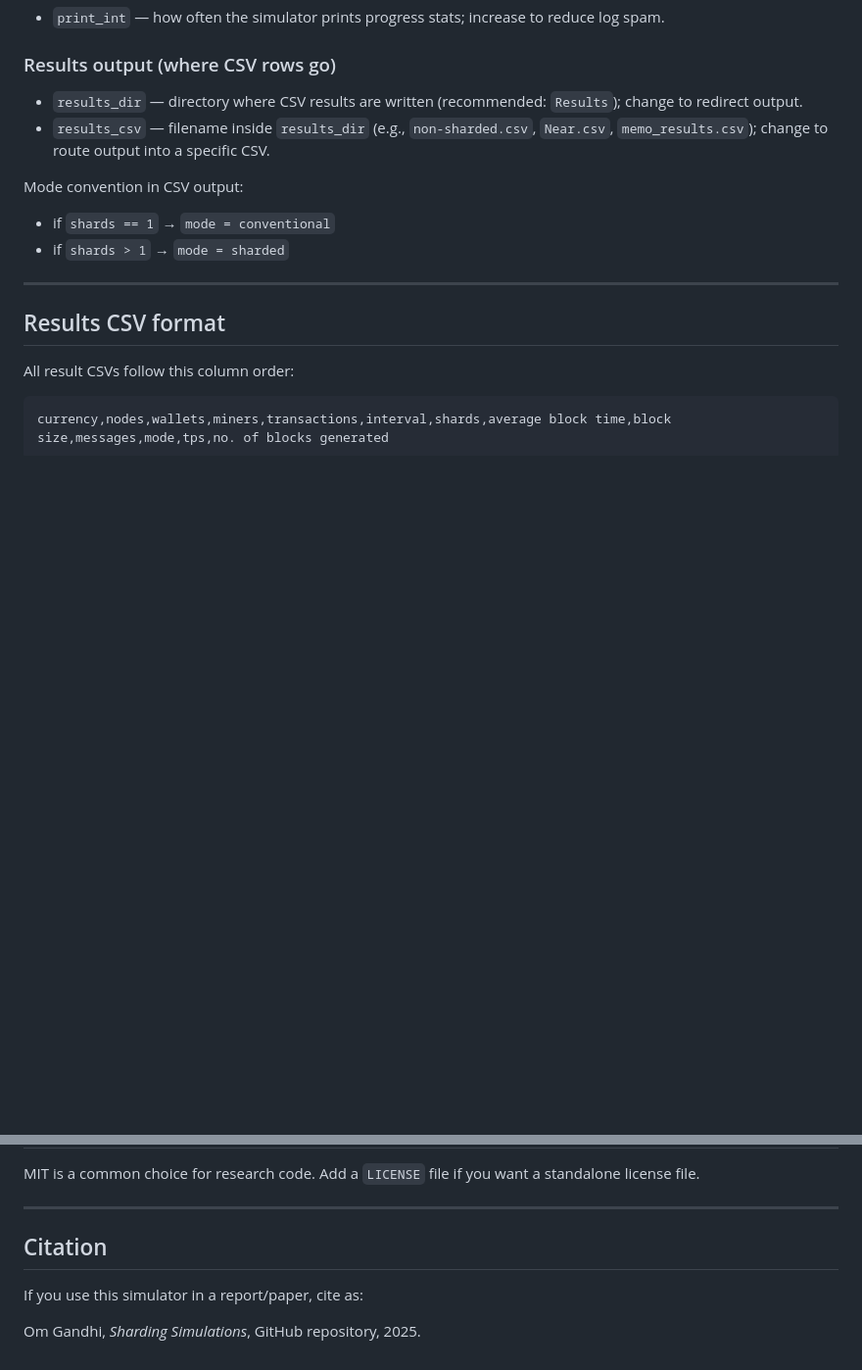
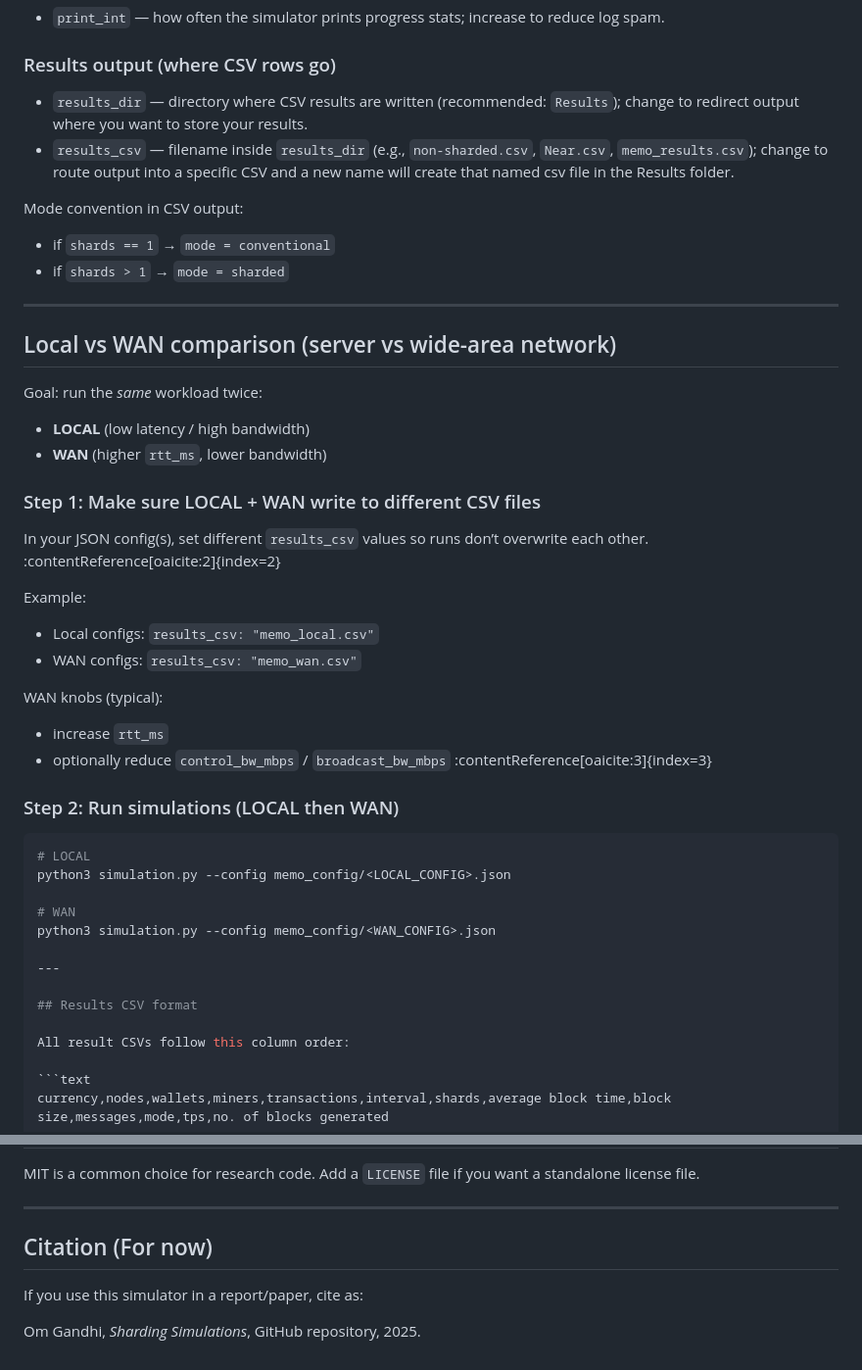
Before and after one commit to OmGandhi091611/Sharding_Simulations, a Markdown page: README.md, 2 parts joined by grey strips. Shown at 98% size. GitHub-like rendering; blank space fills up the shorter version.

````diff
--- a/README.md
+++ b/README.md
@@ -117,12 +117,39 @@ Note: some keys may differ slightly between experiment families. Always check yo
 - `print_int` — how often the simulator prints progress stats; increase to reduce log spam.
 
 ### Results output (where CSV rows go)
-- `results_dir` — directory where CSV results are written (recommended: `Results`); change to redirect output.
-- `results_csv` — filename inside `results_dir` (e.g., `non-sharded.csv`, `Near.csv`, `memo_results.csv`); change to route output into a specific CSV.
+- `results_dir` — directory where CSV results are written (recommended: `Results`); change to redirect output where you want to store your results.
+- `results_csv` — filename inside `results_dir` (e.g., `non-sharded.csv`, `Near.csv`, `memo_results.csv`); change to route output into a specific CSV and a new name will create that named csv file in the Results folder.
 
 Mode convention in CSV output:
 - if `shards == 1` → `mode = conventional`
 - if `shards > 1` → `mode = sharded`
+
+---
+
+## Local vs WAN comparison (server vs wide-area network)
+
+Goal: run the *same* workload twice:
+- **LOCAL** (low latency / high bandwidth)
+- **WAN** (higher `rtt_ms`, lower bandwidth)
+
+### Step 1: Make sure LOCAL + WAN write to different CSV files
+In your JSON config(s), set different `results_csv` values so runs don’t overwrite each other. :contentReference[oaicite:2]{index=2}
+
+Example:
+- Local configs:  `results_csv: "memo_local.csv"`
+- WAN configs:    `results_csv: "memo_wan.csv"`
+
+WAN knobs (typical):
+- increase `rtt_ms`
+- optionally reduce `control_bw_mbps` / `broadcast_bw_mbps` :contentReference[oaicite:3]{index=3}
+
+### Step 2: Run simulations (LOCAL then WAN)
+```bash
+# LOCAL
+python3 simulation.py --config memo_config/<LOCAL_CONFIG>.json
+
+# WAN
+python3 simulation.py --config memo_config/<WAN_CONFIG>.json
 
 ---
 
@@ -243,7 +304,7 @@ MIT is a common choice for research code. Add a `LICENSE` file if you want a sta
 
 ---
 
-## Citation
+## Citation (For now)
 
 If you use this simulator in a report/paper, cite as:
 
````
Also changed, not shown: other parts of README.md (+36 -2 lines).
